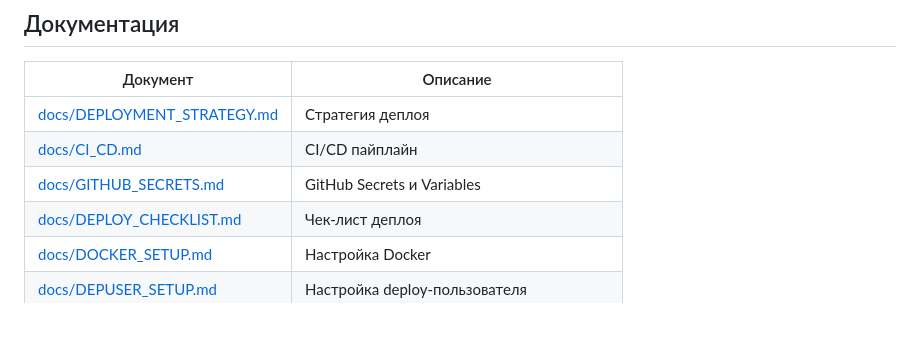
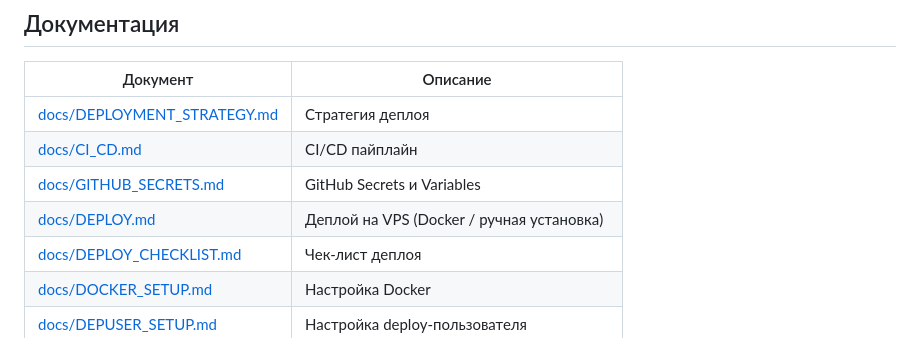
Before and after one commit to riga1897/MyPet01, a Markdown page: README.md, the part around the change. Rendered like a GitHub page.

```diff
--- a/README.md
+++ b/README.md
@@ -252,6 +252,7 @@ feature/* -> develop -> release/* -> main
 | [docs/DEPLOYMENT_STRATEGY.md](docs/DEPLOYMENT_STRATEGY.md) | Стратегия деплоя |
 | [docs/CI_CD.md](docs/CI_CD.md) | CI/CD пайплайн |
 | [docs/GITHUB_SECRETS.md](docs/GITHUB_SECRETS.md) | GitHub Secrets и Variables |
+| [docs/DEPLOY.md](docs/DEPLOY.md) | Деплой на VPS (Docker / ручная установка) |
 | [docs/DEPLOY_CHECKLIST.md](docs/DEPLOY_CHECKLIST.md) | Чек-лист деплоя |
 | [docs/DOCKER_SETUP.md](docs/DOCKER_SETUP.md) | Настройка Docker |
 | [docs/DEPUSER_SETUP.md](docs/DEPUSER_SETUP.md) | Настройка deploy-пользователя |
```
Also changed, not shown: docs/DEPLOY.md (renamed from DEPLOY.md, +2 -2 lines).
